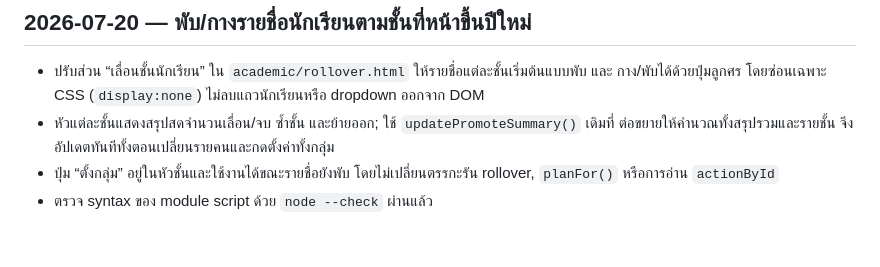
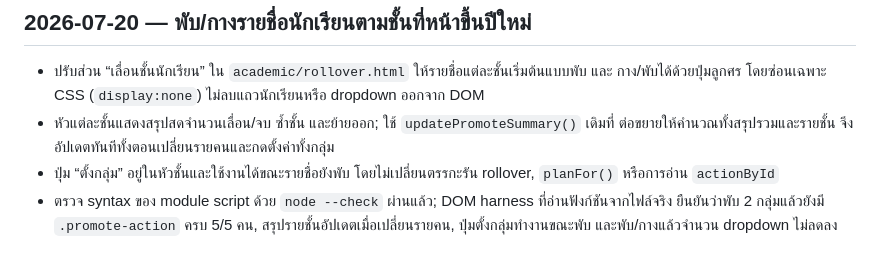
Before and after one commit to nonpatan/CRS_Score, a Markdown page: WORKLOG.md, the part around the change. Drawn GitHub-style.

Commit message:
Document rollover UI verification

```diff
--- a/WORKLOG.md
+++ b/WORKLOG.md
@@ -1270,4 +1270,6 @@ Hub/One/Connect/MIS — เลือก MIS เพราะเป็นทาง
   ต่อขยายให้คำนวณทั้งสรุปรวมและรายชั้น จึงอัปเดตทันทีทั้งตอนเปลี่ยนรายคนและกดตั้งค่าทั้งกลุ่ม
 - ปุ่ม “ตั้งกลุ่ม” อยู่ในหัวชั้นและใช้งานได้ขณะรายชื่อยังพับ โดยไม่เปลี่ยนตรรกะรัน rollover,
   `planFor()` หรือการอ่าน `actionById`
-- ตรวจ syntax ของ module script ด้วย `node --check` ผ่านแล้ว
+- ตรวจ syntax ของ module script ด้วย `node --check` ผ่านแล้ว; DOM harness ที่อ่านฟังก์ชันจากไฟล์จริง
+  ยืนยันว่าพับ 2 กลุ่มแล้วยังมี `.promote-action` ครบ 5/5 คน, สรุปรายชั้นอัปเดตเมื่อเปลี่ยนรายคน,
+  ปุ่มตั้งกลุ่มทำงานขณะพับ และพับ/กางแล้วจำนวน dropdown ไม่ลดลง
```
